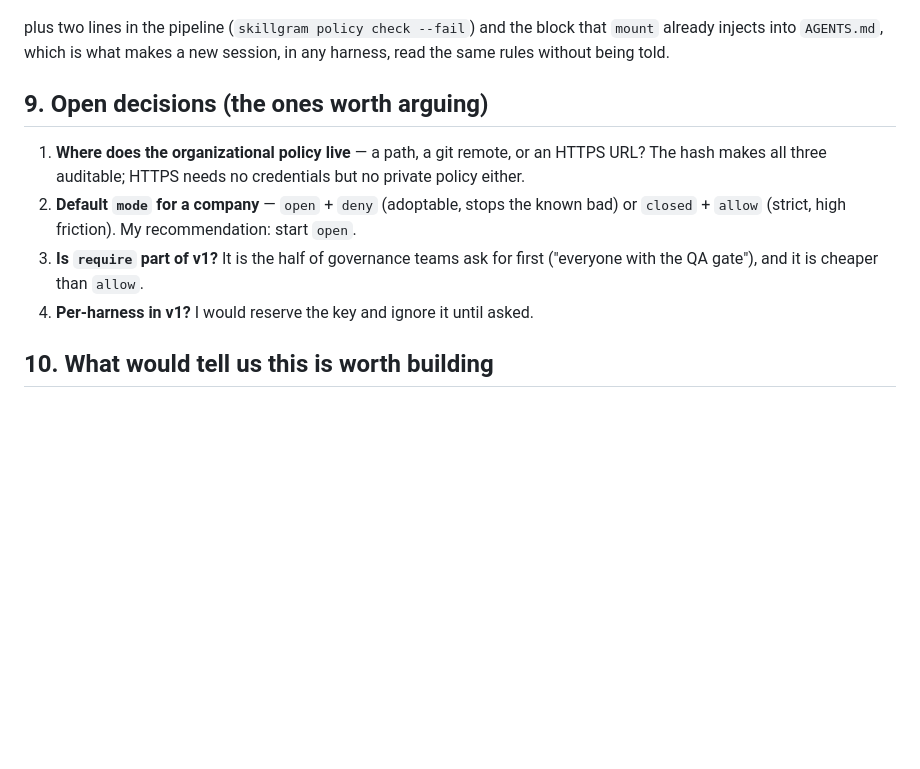
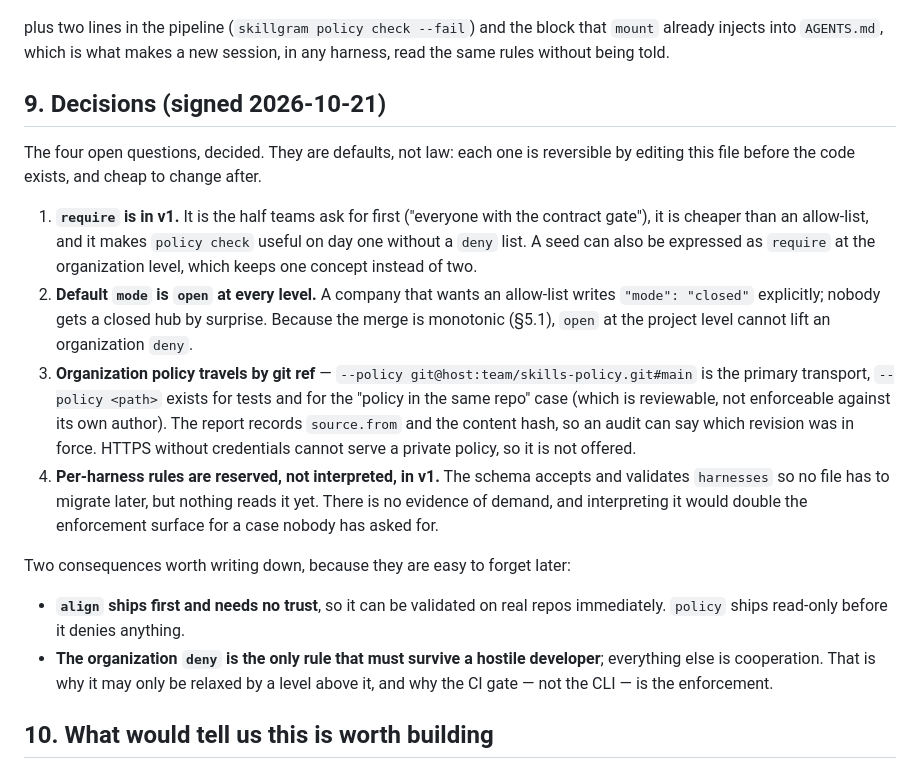
Before and after one commit to Xhuk/skillgram, a Markdown page: docs/POLICY.md, the part around the change. Drawn GitHub-style; blank space fills up the shorter version.

Commit message:
docs: sign the four policy decisions (require in v1, open by default, git transport, per-harness reserved)

```diff
--- a/docs/POLICY.md
+++ b/docs/POLICY.md
@@ -201,16 +201,38 @@ plus two lines in the pipeline (`skillgram policy check --fail`) and the block t
 `mount` already injects into `AGENTS.md`, which is what makes a new session, in any
 harness, read the same rules without being told.
 
-## 9. Open decisions (the ones worth arguing)
+## 9. Decisions (signed 2026-10-21)
 
-1. **Where does the organizational policy live** — a path, a git remote, or an HTTPS
-   URL? The hash makes all three auditable; HTTPS needs no credentials but no private
-   policy either.
-2. **Default `mode` for a company** — `open` + `deny` (adoptable, stops the known bad)
-   or `closed` + `allow` (strict, high friction). My recommendation: start `open`.
-3. **Is `require` part of v1?** It is the half of governance teams ask for first
-   ("everyone with the QA gate"), and it is cheaper than `allow`.
-4. **Per-harness in v1?** I would reserve the key and ignore it until asked.
+The four open questions, decided. They are defaults, not law: each one is reversible
+by editing this file before the code exists, and cheap to change after.
+
+1. **`require` is in v1.** It is the half teams ask for first ("everyone with the
+   contract gate"), it is cheaper than an allow-list, and it makes `policy check`
+   useful on day one without a `deny` list. A seed can also be expressed as `require`
+   at the organization level, which keeps one concept instead of two.
+2. **Default `mode` is `open` at every level.** A company that wants an allow-list
+   writes `"mode": "closed"` explicitly; nobody gets a closed hub by surprise. Because
+   the merge is monotonic (§5.1), `open` at the project level cannot lift an
+   organization `deny`.
+3. **Organization policy travels by git ref** — `--policy git@host:team/skills-policy.git#main`
+   is the primary transport, `--policy <path>` exists for tests and for the "policy in
+   the same repo" case (which is reviewable, not enforceable against its own author). The
+   report records `source.from` and the content hash, so an audit can say which revision
+   was in force. HTTPS without credentials cannot serve a private policy, so it is not
+   offered.
+4. **Per-harness rules are reserved, not interpreted, in v1.** The schema accepts and
+   validates `harnesses` so no file has to migrate later, but nothing reads it yet.
+   There is no evidence of demand, and interpreting it would double the enforcement
+   surface for a case nobody has asked for.
+
+Two consequences worth writing down, because they are easy to forget later:
+
+- **`align` ships first and needs no trust**, so it can be validated on real repos
+  immediately. `policy` ships read-only before it denies anything.
+- **The organization `deny` is the only rule that must survive a hostile developer**;
+  everything else is cooperation. That is why it may only be relaxed by a level above
+  it, and why the CI gate — not the CLI — is the enforcement.
+
 
 ## 10. What would tell us this is worth building
 
```
